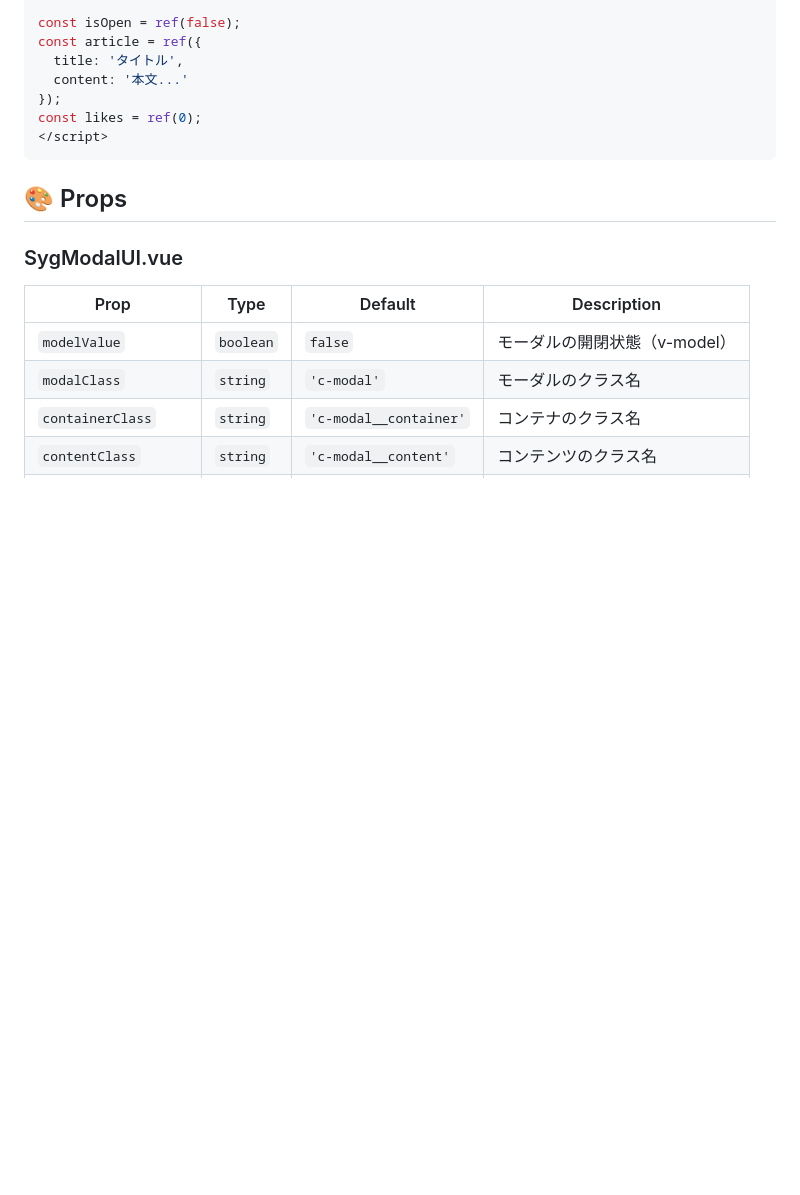
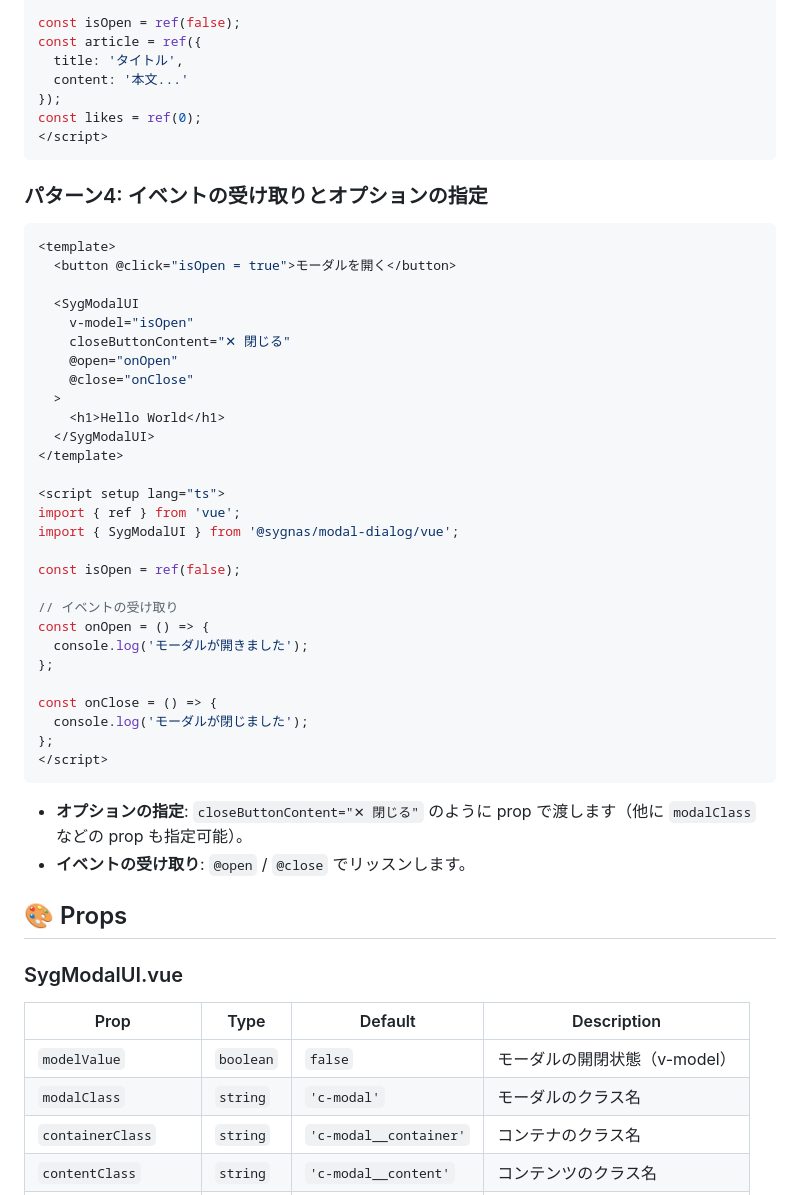
Before and after one commit to sygnas/syg-modal-dialog, a Markdown page: README_vue.md, the part around the change. GitHub-like rendering; blank space fills up the shorter version.

Commit message:
docs: Vue版のイベント受け取り方法を追記

````diff
--- a/README_vue.md
+++ b/README_vue.md
@@ -98,6 +98,42 @@ const likes = ref(0);
 </script>
 ```
 
+### パターン4: イベントの受け取りとオプションの指定
+
+```vue
+<template>
+  <button @click="isOpen = true">モーダルを開く</button>
+
+  <SygModalUI
+    v-model="isOpen"
+    closeButtonContent="✕ 閉じる"
+    @open="onOpen"
+    @close="onClose"
+  >
+    <h1>Hello World</h1>
+  </SygModalUI>
+</template>
+
+<script setup lang="ts">
+import { ref } from 'vue';
+import { SygModalUI } from '@sygnas/modal-dialog/vue';
+
+const isOpen = ref(false);
+
+// イベントの受け取り
+const onOpen = () => {
+  console.log('モーダルが開きました');
+};
+
+const onClose = () => {
+  console.log('モーダルが閉じました');
+};
+</script>
+```
+
+- **オプションの指定**: `closeButtonContent="✕ 閉じる"` のように prop で渡します（他に `modalClass` などの prop も指定可能）。
+- **イベントの受け取り**: `@open` / `@close` でリッスンします。
+
 ## 🎨 Props
 
 ### SygModalUI.vue
````
